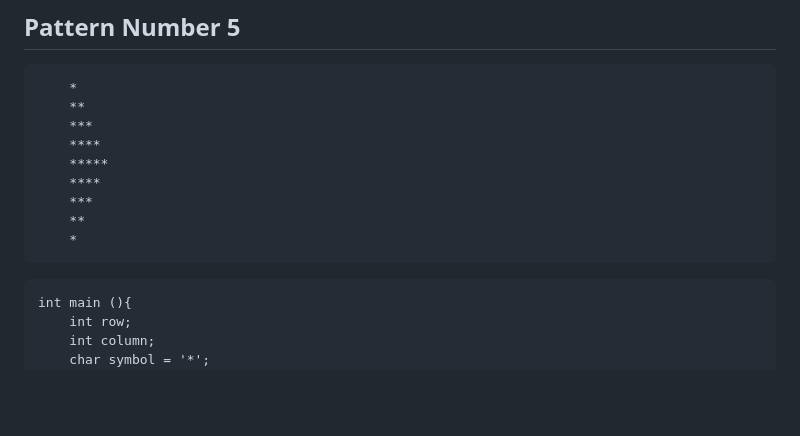
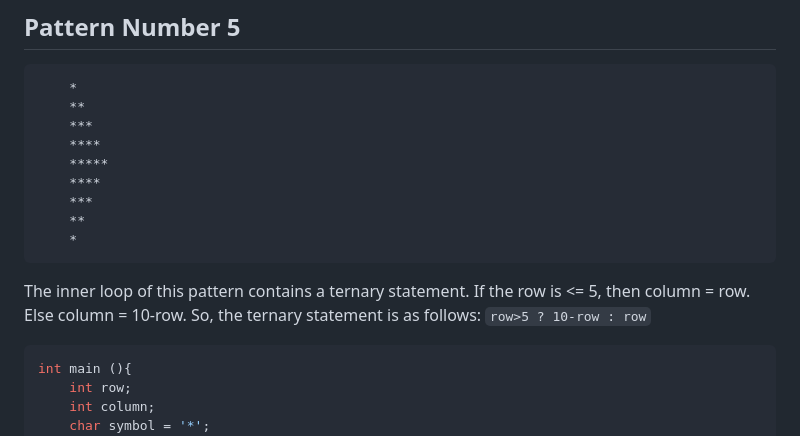
Before and after one commit to The-Leo/PROGRAMMING-NOTES, a Markdown page: C-PROGRAMMING/patterns.md, the part around the change. GitHub-like rendering; blank space fills up the shorter version.

Commit message:
Explain solution to pattern 5

````diff
--- a/C-PROGRAMMING/patterns.md
+++ b/C-PROGRAMMING/patterns.md
@@ -130,8 +130,11 @@ int main (){
     **
     *
 ```
+The inner loop of this pattern contains a ternary statement. If the row is <= 5, then column = row. Else column = 10-row.
+So, the ternary statement is as follows:
+```row>5 ? 10-row : row```
 
-```
+```c
 int main (){
     int row;
     int column;
````
